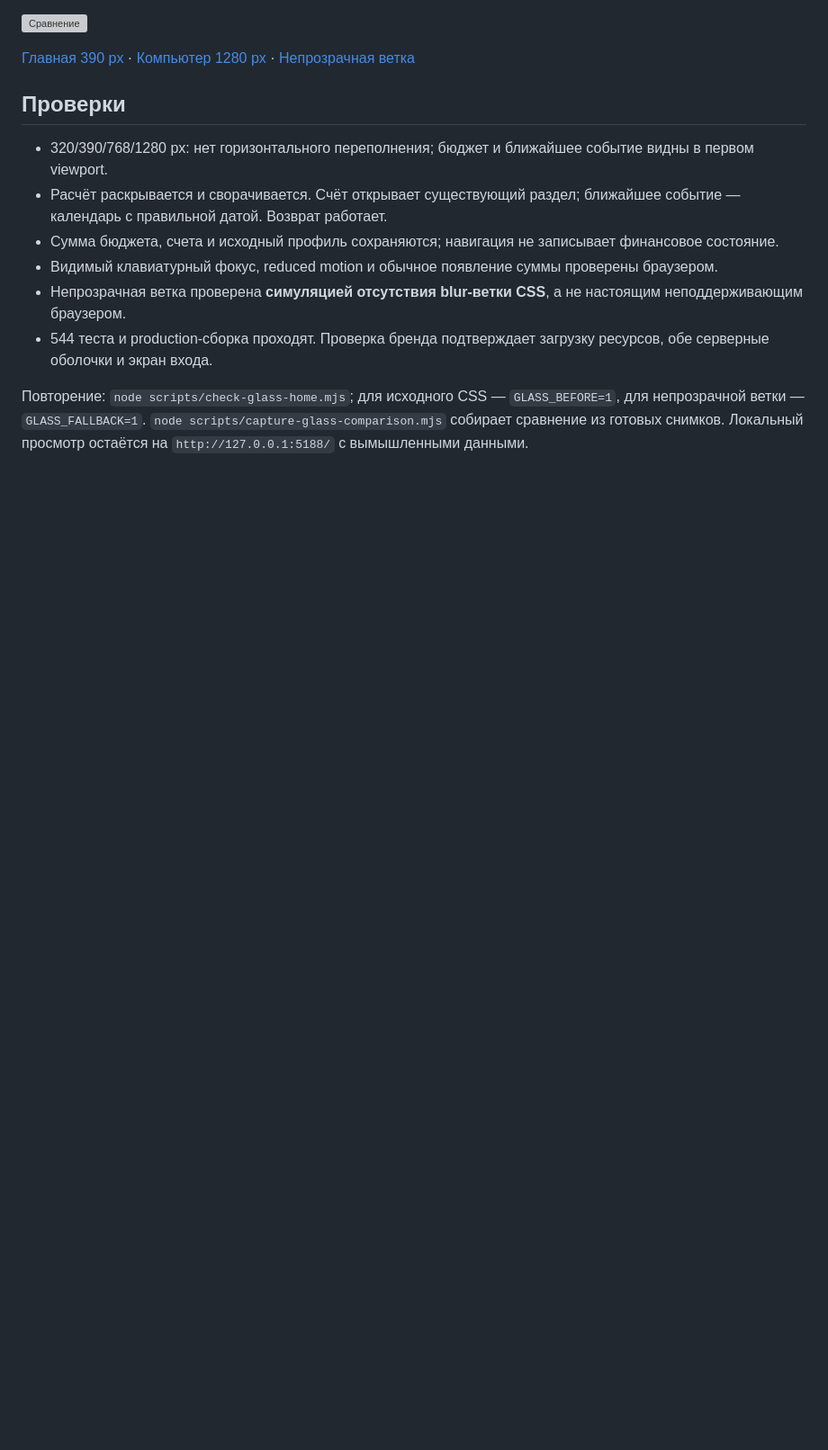
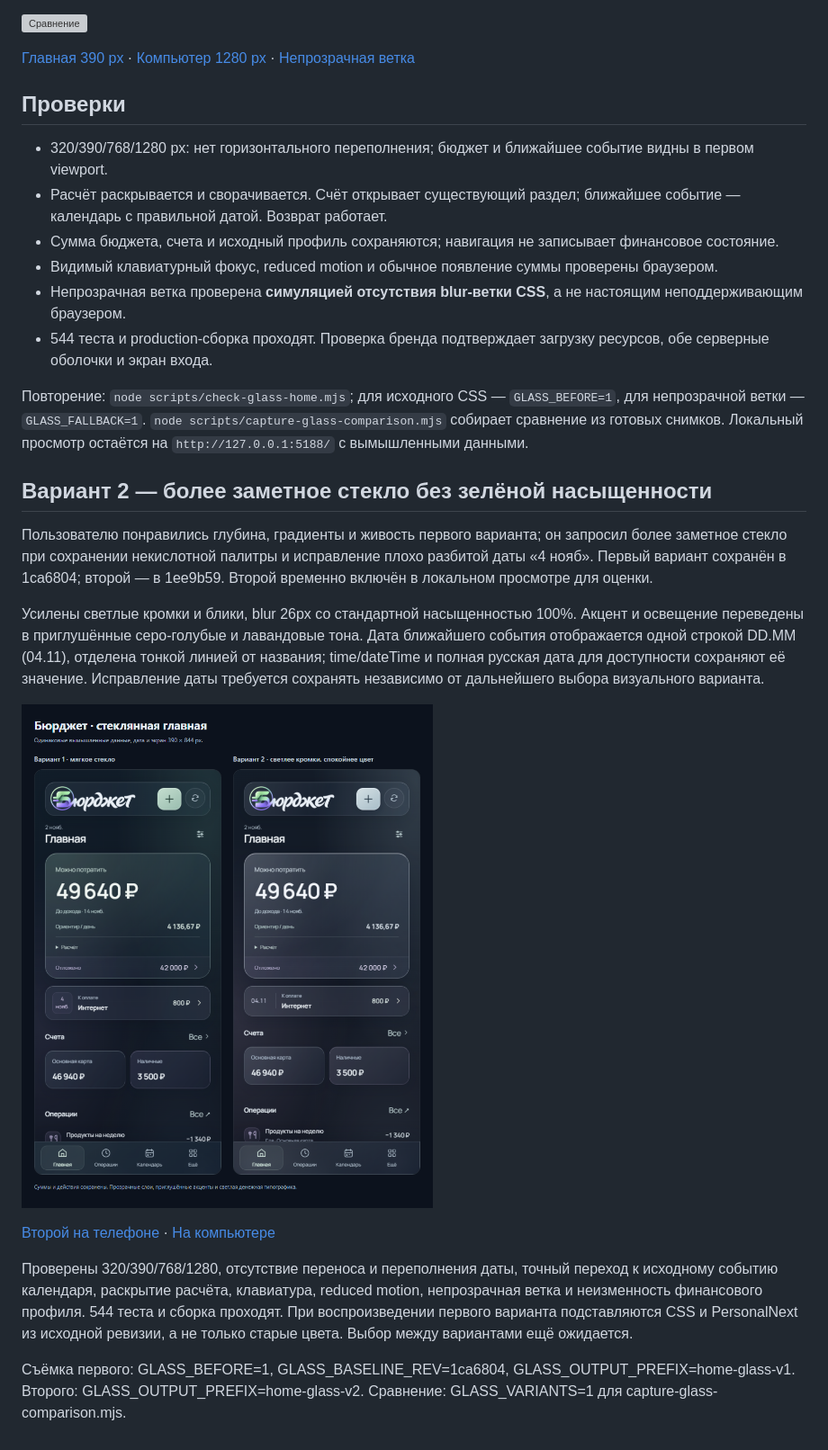
Before and after one commit to M3A9tt/budget-app, a Markdown page: docs/glass-home.md, the part around the change. Shown at 90% size. Rendered like a GitHub page; pictures changed too: docs/glass-home/variants.png (added); blank space fills up the shorter version; grey boxes are pictures that could not be loaded.

Commit message:
Save glass variant comparison and date feedback

```diff
--- a/docs/glass-home.md
+++ b/docs/glass-home.md
@@ -26,3 +26,18 @@
 - 544 теста и production-сборка проходят. Проверка бренда подтверждает загрузку ресурсов, обе серверные оболочки и экран входа.
 
 Повторение: `node scripts/check-glass-home.mjs`; для исходного CSS — `GLASS_BEFORE=1`, для непрозрачной ветки — `GLASS_FALLBACK=1`. `node scripts/capture-glass-comparison.mjs` собирает сравнение из готовых снимков. Локальный просмотр остаётся на `http://127.0.0.1:5188/` с вымышленными данными.
+
+
+## Вариант 2 — более заметное стекло без зелёной насыщенности
+
+Пользователю понравились глубина, градиенты и живость первого варианта; он запросил более заметное стекло при сохранении некислотной палитры и исправление плохо разбитой даты «4 нояб». Первый вариант сохранён в 1ca6804; второй — в 1ee9b59. Второй временно включён в локальном просмотре для оценки.
+
+Усилены светлые кромки и блики, blur 26px со стандартной насыщенностью 100%. Акцент и освещение переведены в приглушённые серо-голубые и лавандовые тона. Дата ближайшего события отображается одной строкой DD.MM (04.11), отделена тонкой линией от названия; time/dateTime и полная русская дата для доступности сохраняют её значение. Исправление даты требуется сохранять независимо от дальнейшего выбора визуального варианта.
+
+![Два стеклянных варианта](glass-home/variants.png)
+
+[Второй на телефоне](glass-home/variant-2-390.png) · [На компьютере](glass-home/variant-2-1280.png)
+
+Проверены 320/390/768/1280, отсутствие переноса и переполнения даты, точный переход к исходному событию календаря, раскрытие расчёта, клавиатура, reduced motion, непрозрачная ветка и неизменность финансового профиля. 544 теста и сборка проходят. При воспроизведении первого варианта подставляются CSS и PersonalNext из исходной ревизии, а не только старые цвета. Выбор между вариантами ещё ожидается.
+
+Съёмка первого: GLASS_BEFORE=1, GLASS_BASELINE_REV=1ca6804, GLASS_OUTPUT_PREFIX=home-glass-v1. Второго: GLASS_OUTPUT_PREFIX=home-glass-v2. Сравнение: GLASS_VARIANTS=1 для capture-glass-comparison.mjs.
```
Also changed, not shown: docs/5.0-visual-review.md (+5 -0 lines), docs/glass-home/variant-2-1280.png (added), docs/glass-home/variant-2-390.png (added).
